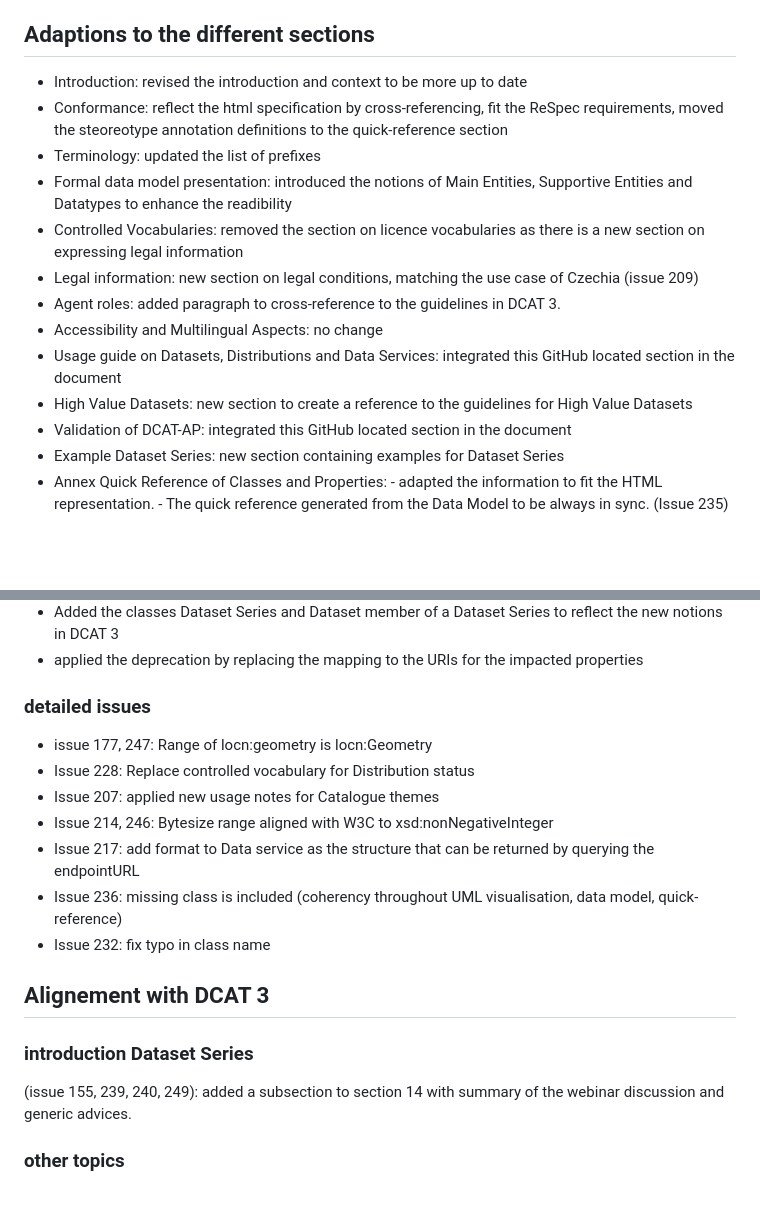
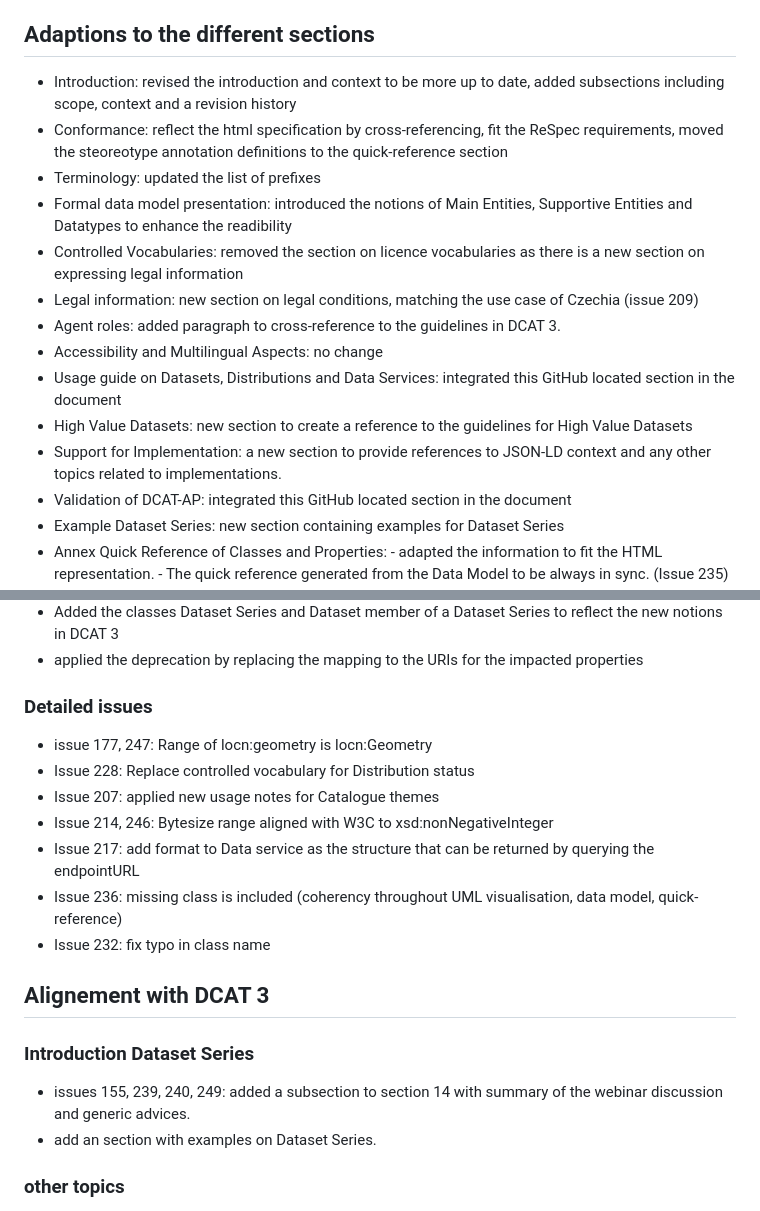
Before and after one commit to SEMICeu/DCAT-AP, a Markdown page: releases/3.0.0/CHANGELOG.md, 2 parts joined by grey strips. GitHub-like rendering; blank space fills up the shorter version.

Commit message:
additional formatting changelog + extra sentences

```diff
--- a/releases/3.0.0/CHANGELOG.md
+++ b/releases/3.0.0/CHANGELOG.md
@@ -9,7 +9,7 @@
 
 ##  Adaptions to the different sections
 
-  - Introduction: revised the introduction and context to be more up to date
+  - Introduction: revised the introduction and context to be more up to date, added subsections including scope, context and a revision history
   - Conformance: reflect the html specification by cross-referencing, fit the ReSpec requirements, moved the steoreotype annotation definitions to the quick-reference section
   - Terminology: updated the list of prefixes
   - Formal data model presentation: introduced the notions of Main Entities, Supportive Entities and Datatypes to enhance the readibility
@@ -19,6 +19,7 @@
   - Accessibility and Multilingual Aspects: no change
   - Usage guide on Datasets, Distributions and Data Services: integrated this GitHub located section in the document
   - High Value Datasets: new section to create a reference to the guidelines for High Value Datasets
+  - Support for Implementation: a new section to provide references to JSON-LD context and any other topics related to implementations.
   - Validation of DCAT-AP: integrated this GitHub located section in the document
   - Example Dataset Series: new section containing examples for Dataset Series
   - Annex Quick Reference of Classes and Properties:
@@ -38,7 +39,7 @@
   - Added the classes Dataset Series and Dataset member of a Dataset Series to reflect the new notions in DCAT 3
   - applied the deprecation by replacing the mapping to the URIs for the impacted properties
 
-### detailed issues
+### Detailed issues
 
   - issue 177, 247: Range of locn:geometry is locn:Geometry
   - Issue 228: Replace controlled vocabulary for Distribution status
@@ -52,8 +53,9 @@
 
 ## Alignement with DCAT 3
 
-### introduction Dataset Series
-(issue 155, 239, 240, 249): added a subsection to section 14 with summary of the webinar discussion and generic advices.
+### Introduction Dataset Series
+  - issues 155, 239, 240, 249: added a subsection to section 14 with summary of the webinar discussion and generic advices.
+  - add an section with examples on Dataset Series.
 
 ### other topics
 
```
Also changed, not shown: other parts of releases/3.0.0/CHANGELOG.md (+1 -1 lines).
